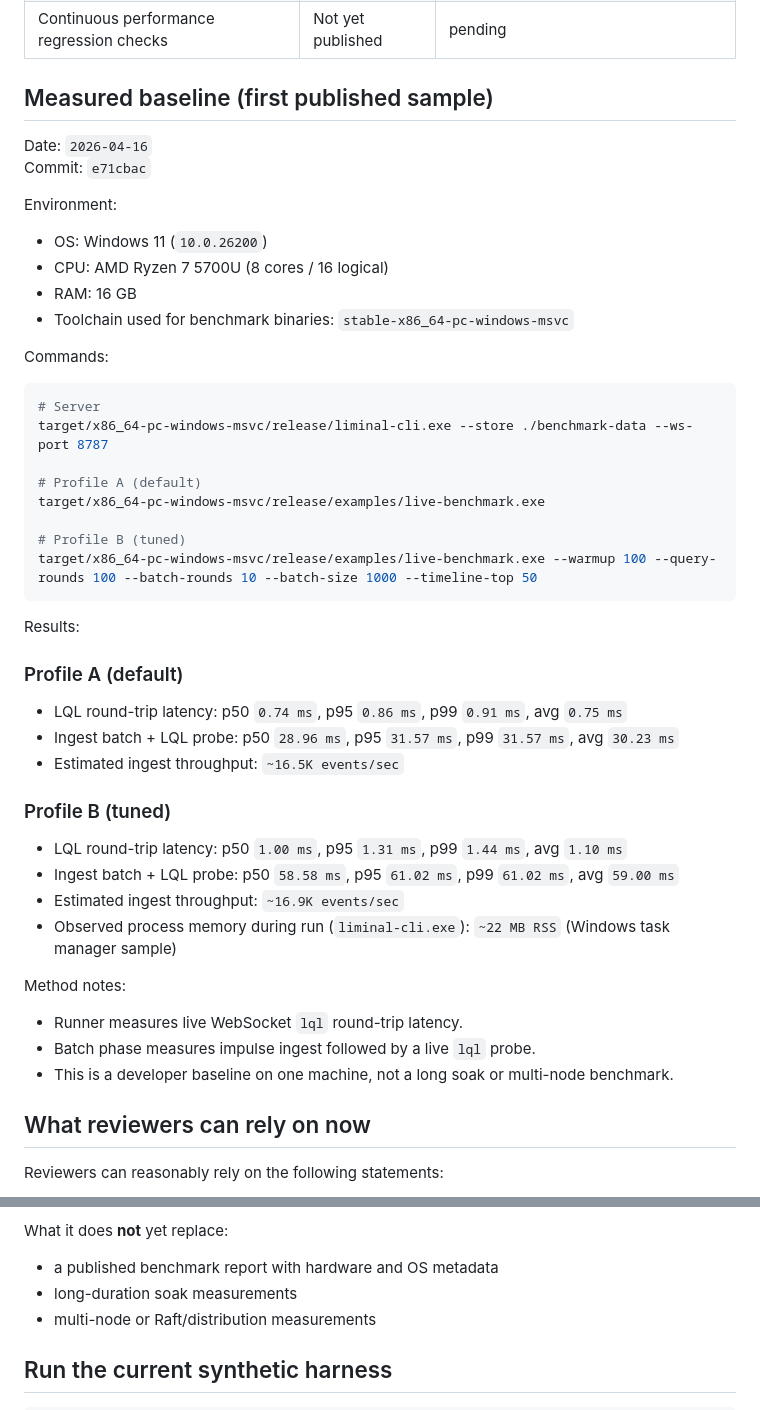
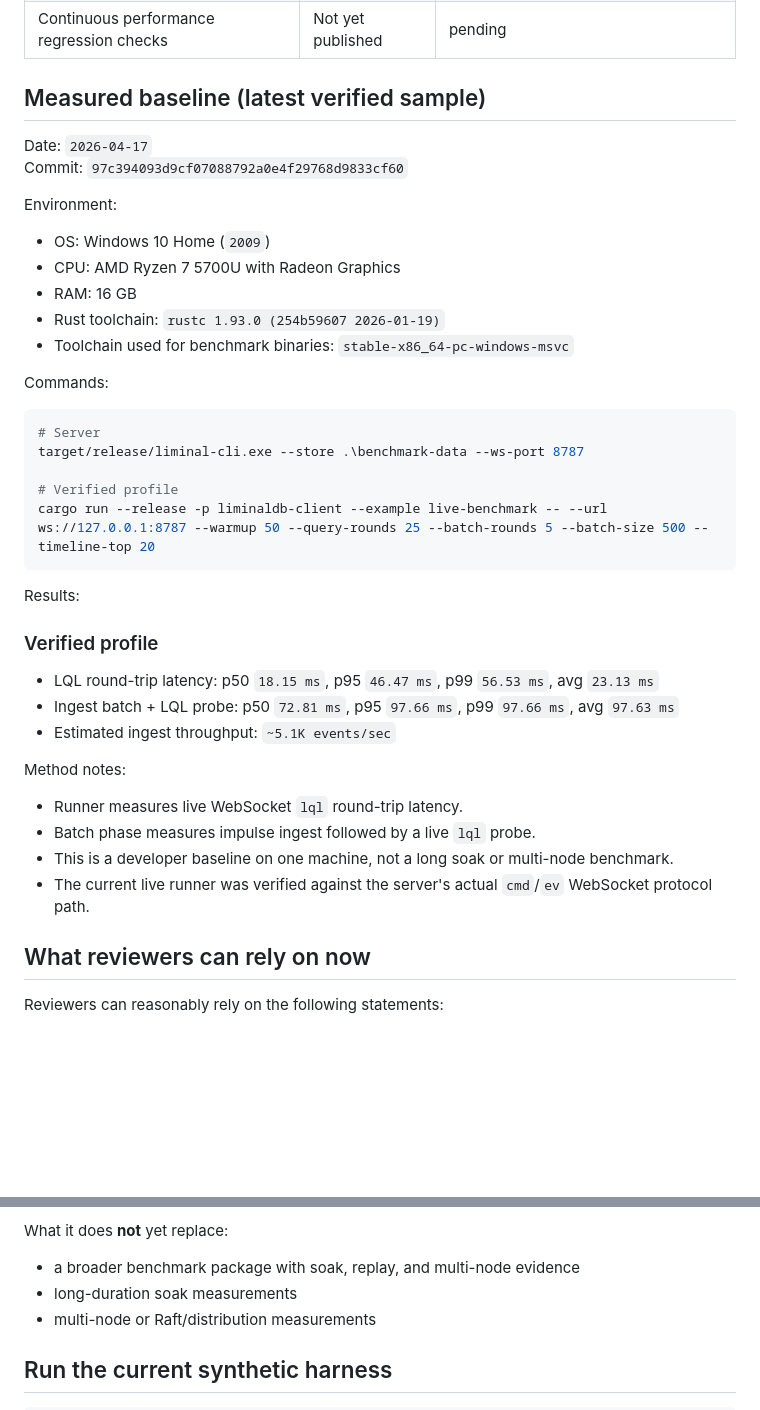
Before and after one commit to safal207/LiminalBD, a Markdown page: docs/BENCHMARKS.md, 2 parts joined by grey strips. GitHub-like rendering; blank space fills up the shorter version.

Commit message:
bench: publish first verified LiminalDB baseline

````diff
--- a/docs/BENCHMARKS.md
+++ b/docs/BENCHMARKS.md
@@ -29,51 +29,43 @@ What the repository currently contains:
 | Protocol conformance | Available | `conformance/` |
 | Continuous performance regression checks | Not yet published | pending |
 
-## Measured baseline (first published sample)
+## Measured baseline (latest verified sample)
 
-Date: `2026-04-16`
-Commit: `e71cbac`
+Date: `2026-04-17`
+Commit: `97c394093d9cf07088792a0e4f29768d9833cf60`
 
 Environment:
 
-- OS: Windows 11 (`10.0.26200`)
-- CPU: AMD Ryzen 7 5700U (8 cores / 16 logical)
+- OS: Windows 10 Home (`2009`)
+- CPU: AMD Ryzen 7 5700U with Radeon Graphics
 - RAM: 16 GB
+- Rust toolchain: `rustc 1.93.0 (254b59607 2026-01-19)`
 - Toolchain used for benchmark binaries: `stable-x86_64-pc-windows-msvc`
 
 Commands:
 
 ```bash
 # Server
-target/x86_64-pc-windows-msvc/release/liminal-cli.exe --store ./benchmark-data --ws-port 8787
+target/release/liminal-cli.exe --store .\benchmark-data --ws-port 8787
 
-# Profile A (default)
-target/x86_64-pc-windows-msvc/release/examples/live-benchmark.exe
-
-# Profile B (tuned)
-target/x86_64-pc-windows-msvc/release/examples/live-benchmark.exe --warmup 100 --query-rounds 100 --batch-rounds 10 --batch-size 1000 --timeline-top 50
+# Verified profile
+cargo run --release -p liminaldb-client --example live-benchmark -- --url ws://127.0.0.1:8787 --warmup 50 --query-rounds 25 --batch-rounds 5 --batch-size 500 --timeline-top 20
 ```
 
 Results:
 
-### Profile A (default)
+### Verified profile
 
-- LQL round-trip latency: p50 `0.74 ms`, p95 `0.86 ms`, p99 `0.91 ms`, avg `0.75 ms`
-- Ingest batch + LQL probe: p50 `28.96 ms`, p95 `31.57 ms`, p99 `31.57 ms`, avg `30.23 ms`
-- Estimated ingest throughput: `~16.5K events/sec`
-
-### Profile B (tuned)
-
-- LQL round-trip latency: p50 `1.00 ms`, p95 `1.31 ms`, p99 `1.44 ms`, avg `1.10 ms`
-- Ingest batch + LQL probe: p50 `58.58 ms`, p95 `61.02 ms`, p99 `61.02 ms`, avg `59.00 ms`
-- Estimated ingest throughput: `~16.9K events/sec`
-- Observed process memory during run (`liminal-cli.exe`): `~22 MB RSS` (Windows task manager sample)
+- LQL round-trip latency: p50 `18.15 ms`, p95 `46.47 ms`, p99 `56.53 ms`, avg `23.13 ms`
+- Ingest batch + LQL probe: p50 `72.81 ms`, p95 `97.66 ms`, p99 `97.66 ms`, avg `97.63 ms`
+- Estimated ingest throughput: `~5.1K events/sec`
 
 Method notes:
 
 - Runner measures live WebSocket `lql` round-trip latency.
 - Batch phase measures impulse ingest followed by a live `lql` probe.
 - This is a developer baseline on one machine, not a long soak or multi-node benchmark.
+- The current live runner was verified against the server's actual `cmd`/`ev` WebSocket protocol path.
 
 ## What reviewers can rely on now
 
@@ -124,7 +116,7 @@ What it measures:
 
 What it does **not** yet replace:
 
-- a published benchmark report with hardware and OS metadata
+- a broader benchmark package with soak, replay, and multi-node evidence
 - long-duration soak measurements
 - multi-node or Raft/distribution measurements
 
````
